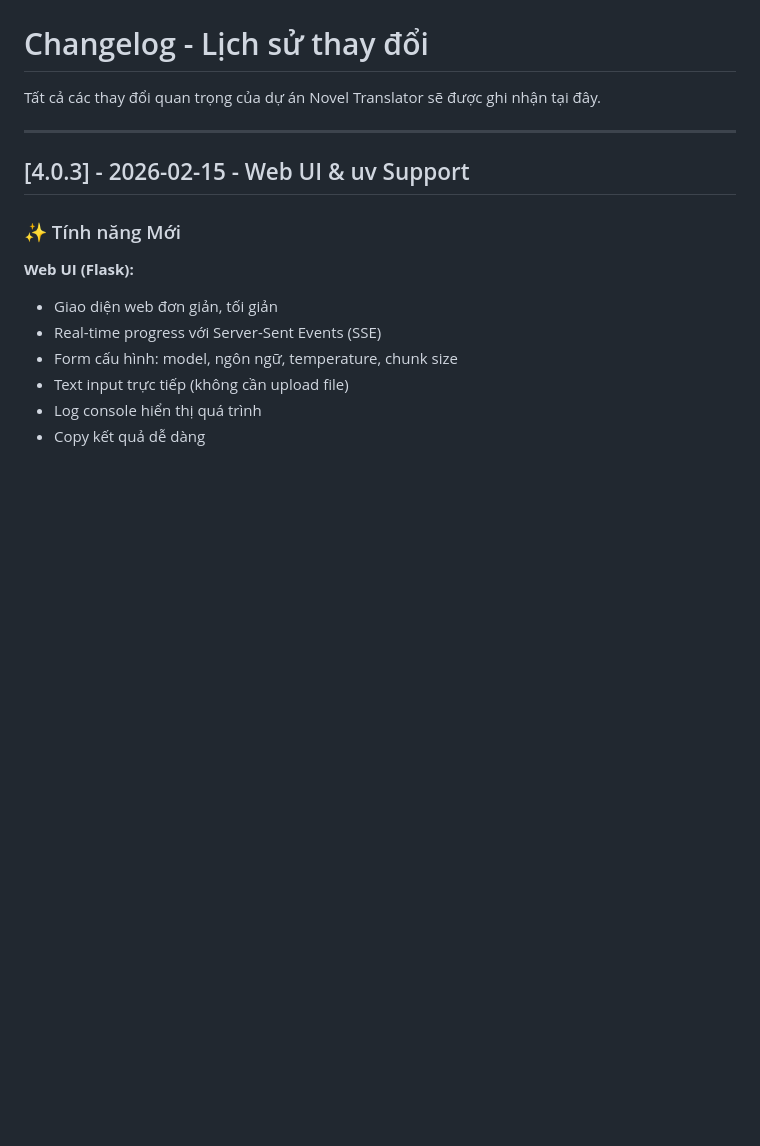
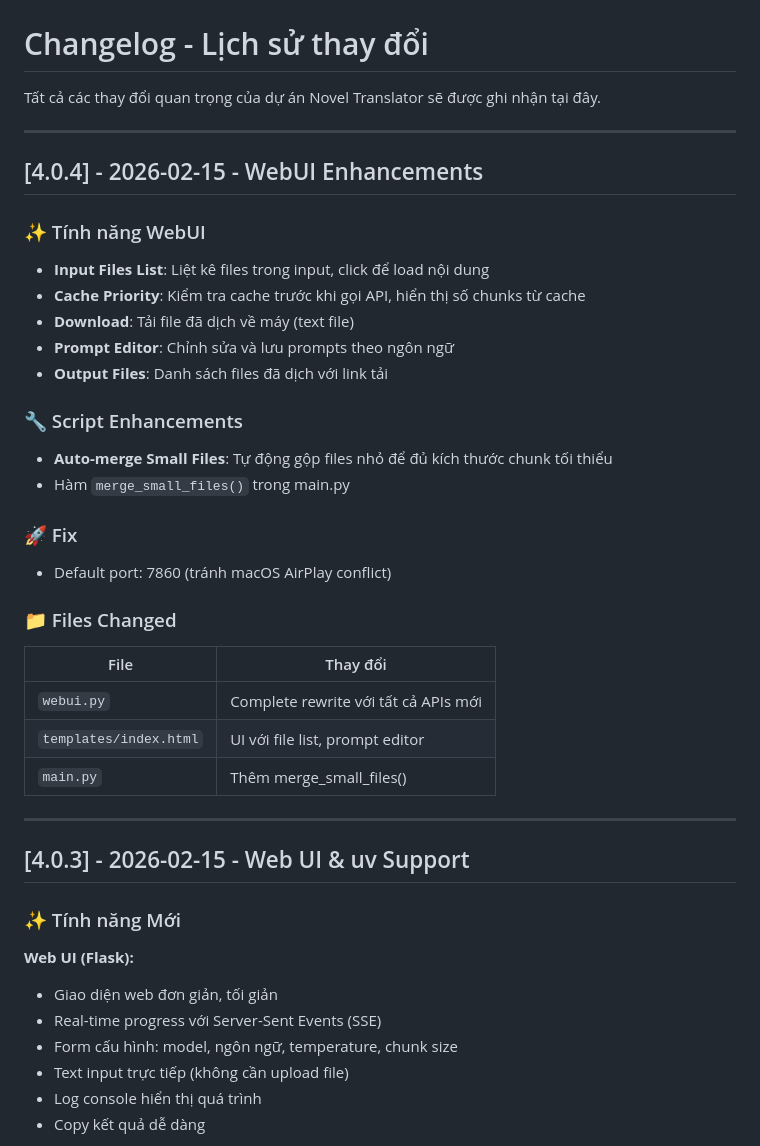
Before and after one commit to Narga/ai-vi-translator, a Markdown page: docs/CHANGELOG.md, the part around the change. Rendered like a GitHub page; blank space fills up the shorter version.

```diff
--- a/docs/CHANGELOG.md
+++ b/docs/CHANGELOG.md
@@ -1,6 +1,35 @@
 # Changelog - Lịch sử thay đổi
 
 Tất cả các thay đổi quan trọng của dự án Novel Translator sẽ được ghi nhận tại đây.
+
+---
+
+## [4.0.4] - 2026-02-15 - WebUI Enhancements
+
+### ✨ Tính năng WebUI
+
+- **Input Files List**: Liệt kê files trong input, click để load nội dung
+- **Cache Priority**: Kiểm tra cache trước khi gọi API, hiển thị số chunks từ cache
+- **Download**: Tải file đã dịch về máy (text file)
+- **Prompt Editor**: Chỉnh sửa và lưu prompts theo ngôn ngữ
+- **Output Files**: Danh sách files đã dịch với link tải
+
+### 🔧 Script Enhancements
+
+- **Auto-merge Small Files**: Tự động gộp files nhỏ để đủ kích thước chunk tối thiểu
+- Hàm `merge_small_files()` trong main.py
+
+### 🚀 Fix
+
+- Default port: 7860 (tránh macOS AirPlay conflict)
+
+### 📁 Files Changed
+
+| File | Thay đổi |
+|------|----------|
+| `webui.py` | Complete rewrite với tất cả APIs mới |
+| `templates/index.html` | UI với file list, prompt editor |
+| `main.py` | Thêm merge_small_files() |
 
 ---
 
```
Also changed, not shown: docs/README.md (+9 -6 lines), docs/plan.md (+10 -3 lines).
